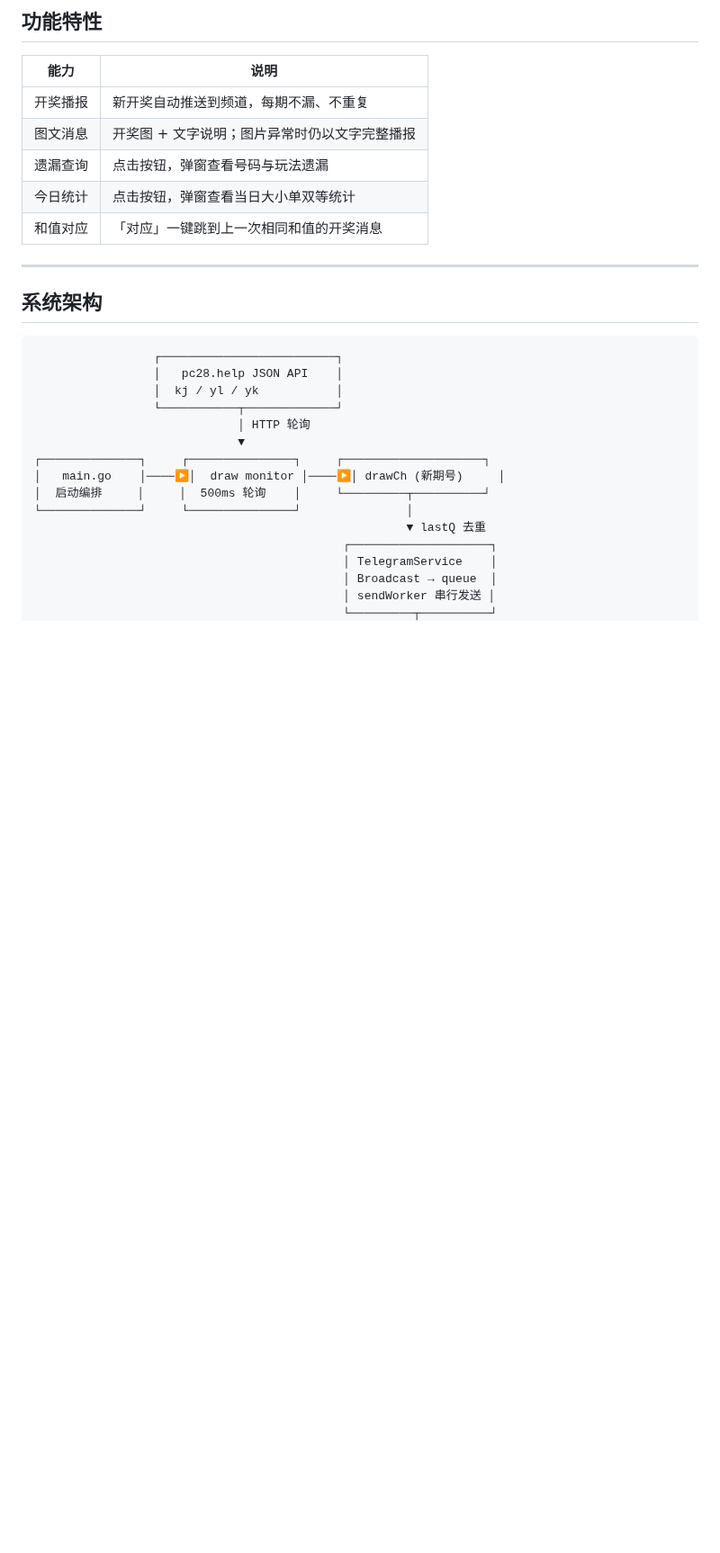
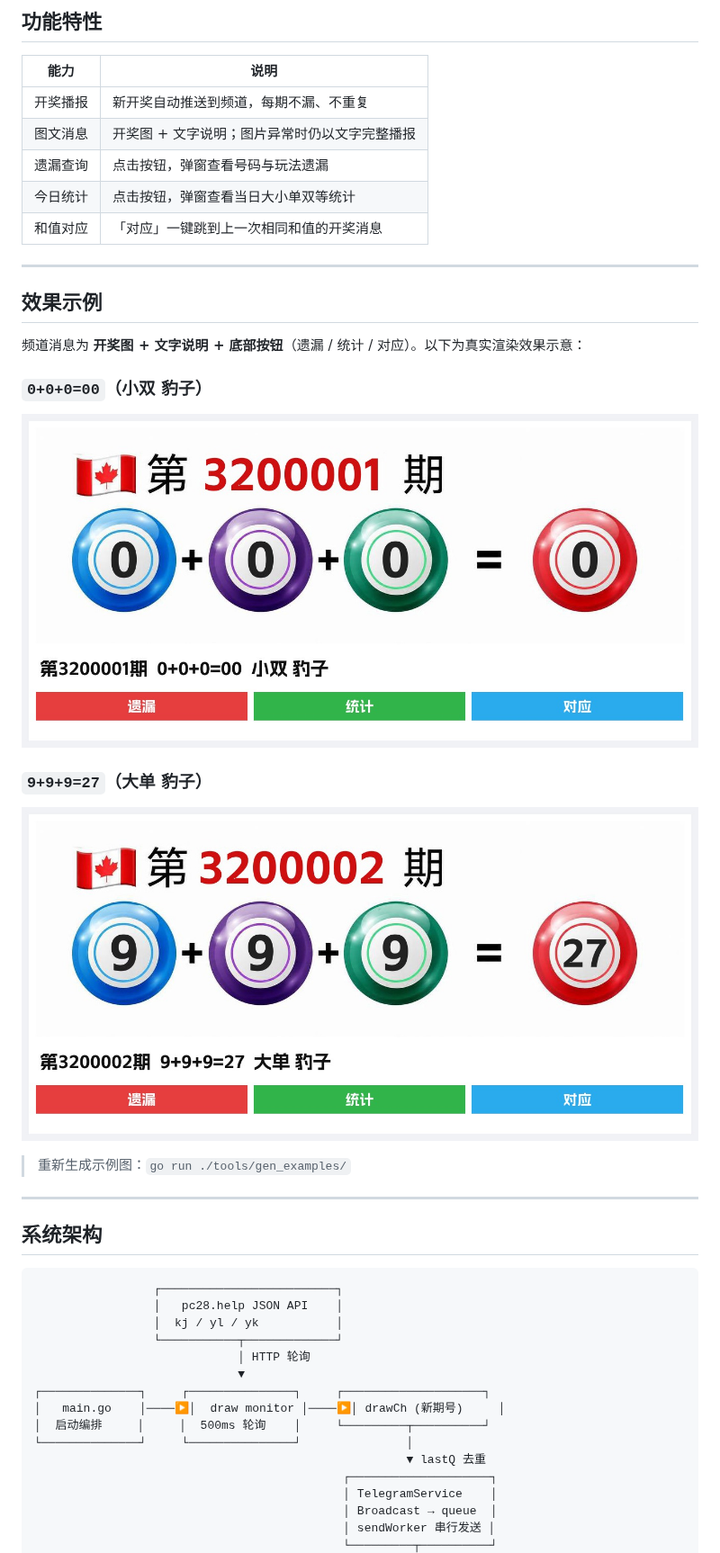
Before and after one commit to shuaiqideyu/telegram-pc28-kaijiang-channel, a Markdown page: README.md, the part around one of its changes. Shown at 90% size. GitHub-like rendering; pictures changed too: assets/examples/example_0+0+0=00.jpg (added), assets/examples/example_9+9+9=27.jpg (added); blank space fills up the shorter version.

Commit message:
docs: 增加 Telegram 图文播报效果示例
用真实开奖图渲染 0+0+0=00 与 9+9+9=27 预览，并写入 README。

```diff
--- a/README.md
+++ b/README.md
@@ -17,6 +17,22 @@
 | 遗漏查询 | 点击按钮，弹窗查看号码与玩法遗漏 |
 | 今日统计 | 点击按钮，弹窗查看当日大小单双等统计 |
 | 和值对应 | 「对应」一键跳到上一次相同和值的开奖消息 |
+
+---
+
+## 效果示例
+
+频道消息为 **开奖图 + 文字说明 + 底部按钮**（遗漏 / 统计 / 对应）。以下为真实渲染效果示意：
+
+### `0+0+0=00`（小双 豹子）
+
+![开奖示例 0+0+0=00](assets/examples/example_0+0+0=00.jpg)
+
+### `9+9+9=27`（大单 豹子）
+
+![开奖示例 9+9+9=27](assets/examples/example_9+9+9=27.jpg)
+
+> 重新生成示例图：`go run ./tools/gen_examples/`
 
 ---
 
```
Also changed, not shown: other parts of README.md (+4 -1 lines), 2 other files.
